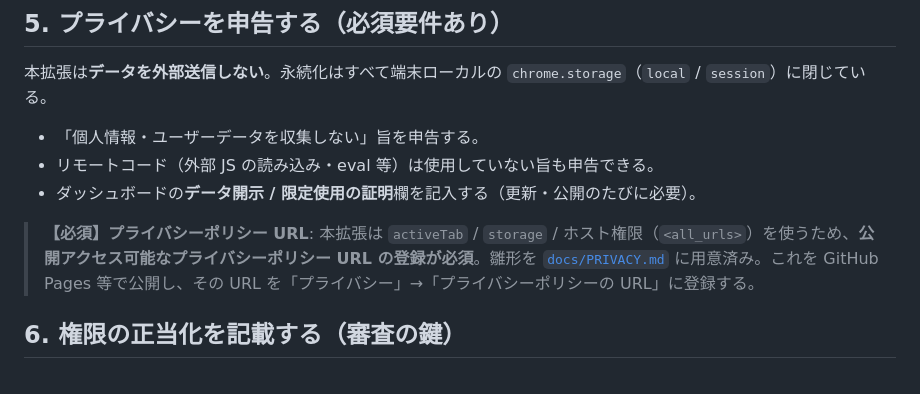
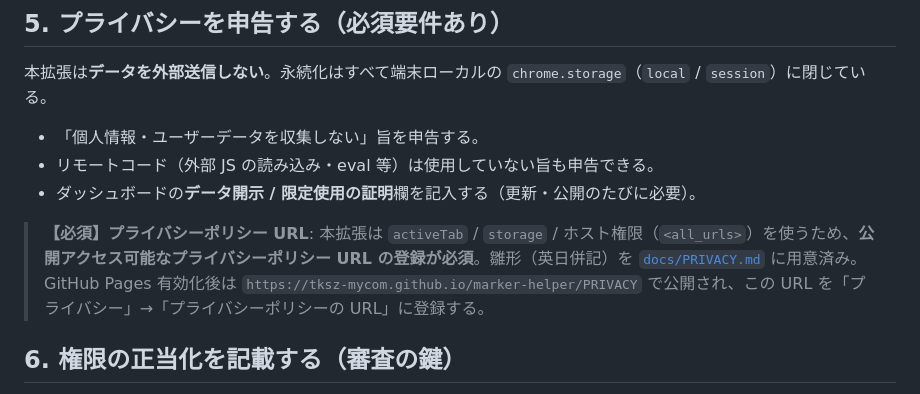
Before and after one commit to tksz-mycom/marker-helper, a Markdown page: docs/PUBLISHING.md, the part around the change. Drawn GitHub-style.

```diff
--- a/docs/PUBLISHING.md
+++ b/docs/PUBLISHING.md
@@ -65,7 +65,7 @@ zip -r marker-helper-$(node -p "require('./manifest.json').version").zip \
 - リモートコード（外部 JS の読み込み・eval 等）は使用していない旨も申告できる。
 - ダッシュボードの**データ開示 / 限定使用の証明**欄を記入する（更新・公開のたびに必要）。
 
-> **【必須】プライバシーポリシー URL**: 本拡張は `activeTab` / `storage` / ホスト権限（`<all_urls>`）を使うため、**公開アクセス可能なプライバシーポリシー URL の登録が必須**。雛形を [`docs/PRIVACY.md`](./PRIVACY.md) に用意済み。これを GitHub Pages 等で公開し、その URL を「プライバシー」→「プライバシーポリシーの URL」に登録する。
+> **【必須】プライバシーポリシー URL**: 本拡張は `activeTab` / `storage` / ホスト権限（`<all_urls>`）を使うため、**公開アクセス可能なプライバシーポリシー URL の登録が必須**。雛形（英日併記）を [`docs/PRIVACY.md`](./PRIVACY.md) に用意済み。GitHub Pages 有効化後は `https://tksz-mycom.github.io/marker-helper/PRIVACY` で公開され、この URL を「プライバシー」→「プライバシーポリシーの URL」に登録する。
 
 ## 6. 権限の正当化を記載する（審査の鍵）
 
```
Also changed, not shown: docs/PRIVACY.md (+7 -7 lines).
